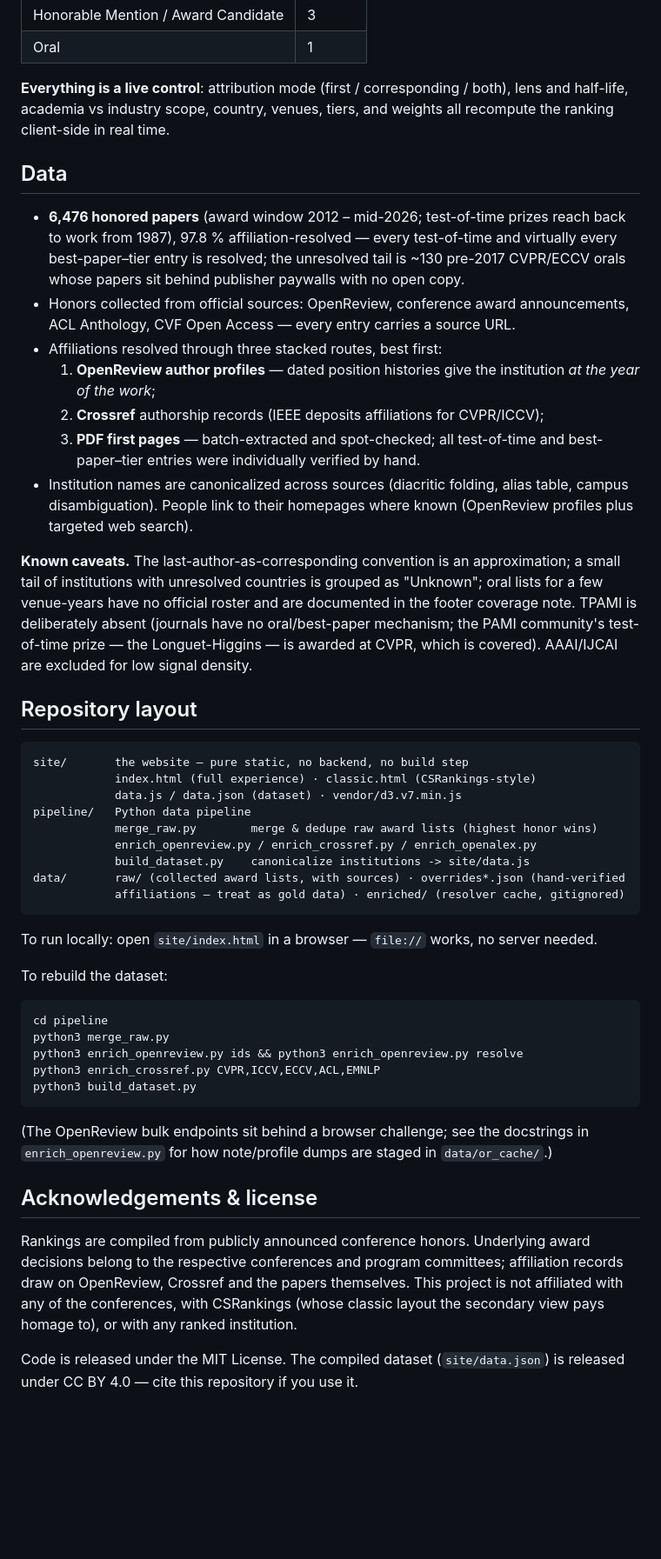
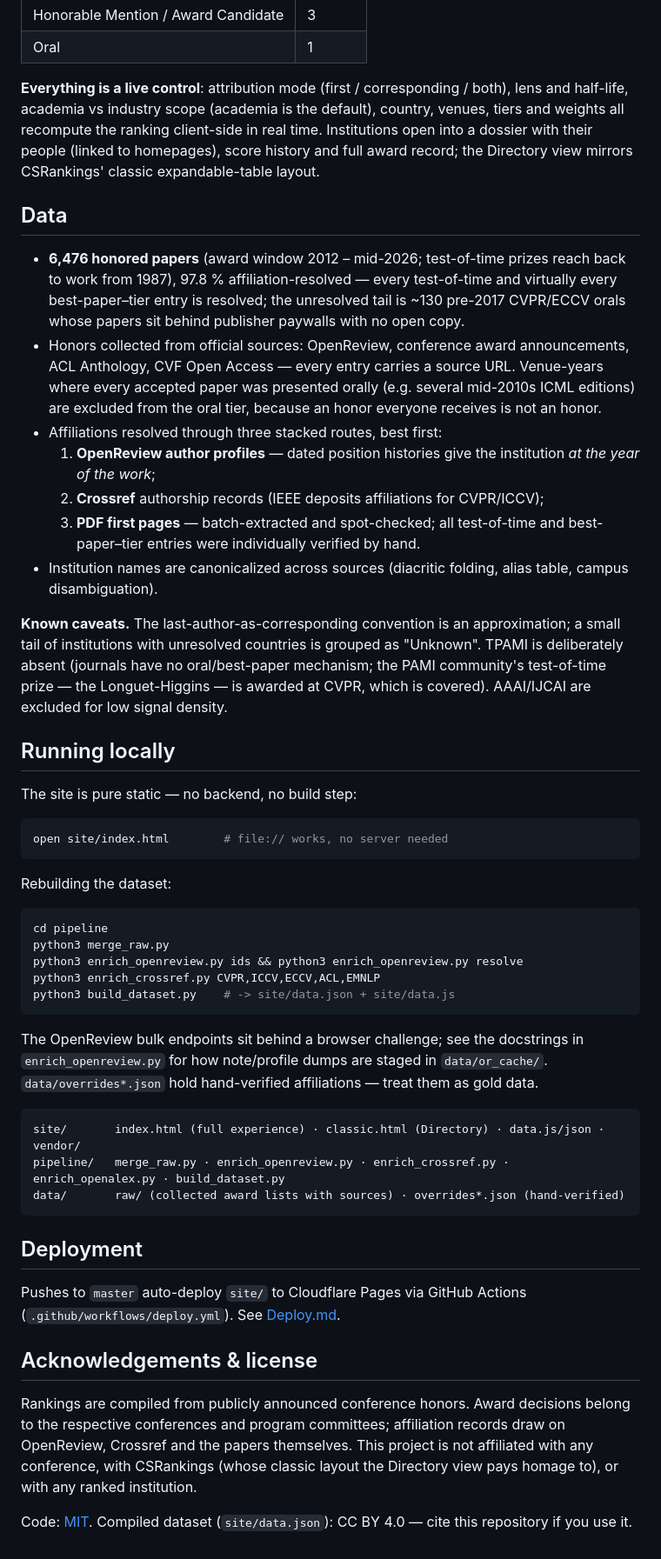
Before and after one commit to JingxuanKang/ai-rankings, a Markdown page: README.md, the part around the change printed below. Shown: that part at 87% size. Drawn GitHub-style; blank space fills up the shorter version.

````diff
--- a/README.md
+++ b/README.md
@@ -37,8 +44,10 @@ with an adjustable half-life, so the ranking can answer "who is strong *now*" se
 | Oral | 1 |
 
 **Everything is a live control**: attribution mode (first / corresponding / both), lens and
-half-life, academia vs industry scope, country, venues, tiers, and weights all recompute the
-ranking client-side in real time.
+half-life, academia vs industry scope (academia is the default), country, venues, tiers and
+weights all recompute the ranking client-side in real time. Institutions open into a dossier
+with their people (linked to homepages), score history and full award record; the Directory
+view mirrors CSRankings' classic expandable-table layout.
 
 ## Data
 
@@ -47,7 +56,9 @@ ranking client-side in real time.
   best-paper–tier entry is resolved; the unresolved tail is ~130 pre-2017 CVPR/ECCV orals
   whose papers sit behind publisher paywalls with no open copy.
 - Honors collected from official sources: OpenReview, conference award announcements,
-  ACL Anthology, CVF Open Access — every entry carries a source URL.
+  ACL Anthology, CVF Open Access — every entry carries a source URL. Venue-years where every
+  accepted paper was presented orally (e.g. several mid-2010s ICML editions) are excluded
+  from the oral tier, because an honor everyone receives is not an honor.
 - Affiliations resolved through three stacked routes, best first:
   1. **OpenReview author profiles** — dated position histories give the institution
      *at the year of the work*;
@@ -55,52 +66,54 @@ ranking client-side in real time.
   3. **PDF first pages** — batch-extracted and spot-checked; all test-of-time and
      best-paper–tier entries were individually verified by hand.
 - Institution names are canonicalized across sources (diacritic folding, alias table,
-  campus disambiguation). People link to their homepages where known (OpenReview profiles
-  plus targeted web search).
+  campus disambiguation).
 
 **Known caveats.** The last-author-as-corresponding convention is an approximation; a small
-tail of institutions with unresolved countries is grouped as "Unknown"; oral lists for a few
-venue-years have no official roster and are documented in the footer coverage note. TPAMI is
-deliberately absent (journals have no oral/best-paper mechanism; the PAMI community's
-test-of-time prize — the Longuet-Higgins — is awarded at CVPR, which is covered). AAAI/IJCAI
-are excluded for low signal density.
+tail of institutions with unresolved countries is grouped as "Unknown". TPAMI is deliberately
+absent (journals have no oral/best-paper mechanism; the PAMI community's test-of-time prize —
+the Longuet-Higgins — is awarded at CVPR, which is covered). AAAI/IJCAI are excluded for low
+signal density.
 
-## Repository layout
+## Running locally
 
-```
-site/       the website — pure static, no backend, no build step
-            index.html (full experience) · classic.html (CSRankings-style)
-            data.js / data.json (dataset) · vendor/d3.v7.min.js
-pipeline/   Python data pipeline
-            merge_raw.py        merge & dedupe raw award lists (highest honor wins)
-            enrich_openreview.py / enrich_crossref.py / enrich_openalex.py
-            build_dataset.py    canonicalize institutions -> site/data.js
-data/       raw/ (collected award lists, with sources) · overrides*.json (hand-verified
-            affiliations — treat as gold data) · enriched/ (resolver cache, gitignored)
+The site is pure static — no backend, no build step:
+
+```bash
+open site/index.html        # file:// works, no server needed
 ```
 
-To run locally: open `site/index.html` in a browser — `file://` works, no server needed.
-
-To rebuild the dataset:
+Rebuilding the dataset:
 
 ```bash
 cd pipeline
 python3 merge_raw.py
 python3 enrich_openreview.py ids && python3 enrich_openreview.py resolve
 python3 enrich_crossref.py CVPR,ICCV,ECCV,ACL,EMNLP
-python3 build_dataset.py
+python3 build_dataset.py    # -> site/data.json + site/data.js
 ```
 
-(The OpenReview bulk endpoints sit behind a browser challenge; see the docstrings in
-`enrich_openreview.py` for how note/profile dumps are staged in `data/or_cache/`.)
+The OpenReview bulk endpoints sit behind a browser challenge; see the docstrings in
+`enrich_openreview.py` for how note/profile dumps are staged in `data/or_cache/`.
+`data/overrides*.json` hold hand-verified affiliations — treat them as gold data.
+
+```
+site/       index.html (full experience) · classic.html (Directory) · data.js/json · vendor/
+pipeline/   merge_raw.py · enrich_openreview.py · enrich_crossref.py · enrich_openalex.py · build_dataset.py
+data/       raw/ (collected award lists with sources) · overrides*.json (hand-verified)
+```
+
+## Deployment
+
+Pushes to `master` auto-deploy `site/` to Cloudflare Pages via GitHub Actions
+(`.github/workflows/deploy.yml`). See [Deploy.md](Deploy.md).
 
 ## Acknowledgements & license
 
-Rankings are compiled from publicly announced conference honors. Underlying award decisions
-belong to the respective conferences and program committees; affiliation records draw on
-OpenReview, Crossref and the papers themselves. This project is not affiliated with any of
-the conferences, with CSRankings (whose classic layout the secondary view pays homage to),
-or with any ranked institution.
+Rankings are compiled from publicly announced conference honors. Award decisions belong to
+the respective conferences and program committees; affiliation records draw on OpenReview,
+Crossref and the papers themselves. This project is not affiliated with any conference, with
+CSRankings (whose classic layout the Directory view pays homage to), or with any ranked
+institution.
 
-Code is released under the MIT License. The compiled dataset (`site/data.json`) is released
-under CC BY 4.0 — cite this repository if you use it.
+Code: [MIT](LICENSE). Compiled dataset (`site/data.json`): CC BY 4.0 — cite this repository
+if you use it.
````
Also changed, not shown: other parts of README.md (+12 -5 lines), .claude/CLAUDE.md (deleted, +0 -19 lines), README.zh-CN.md (added, +71 -0 lines), docs/screenshot.png (added), 1 other file.
